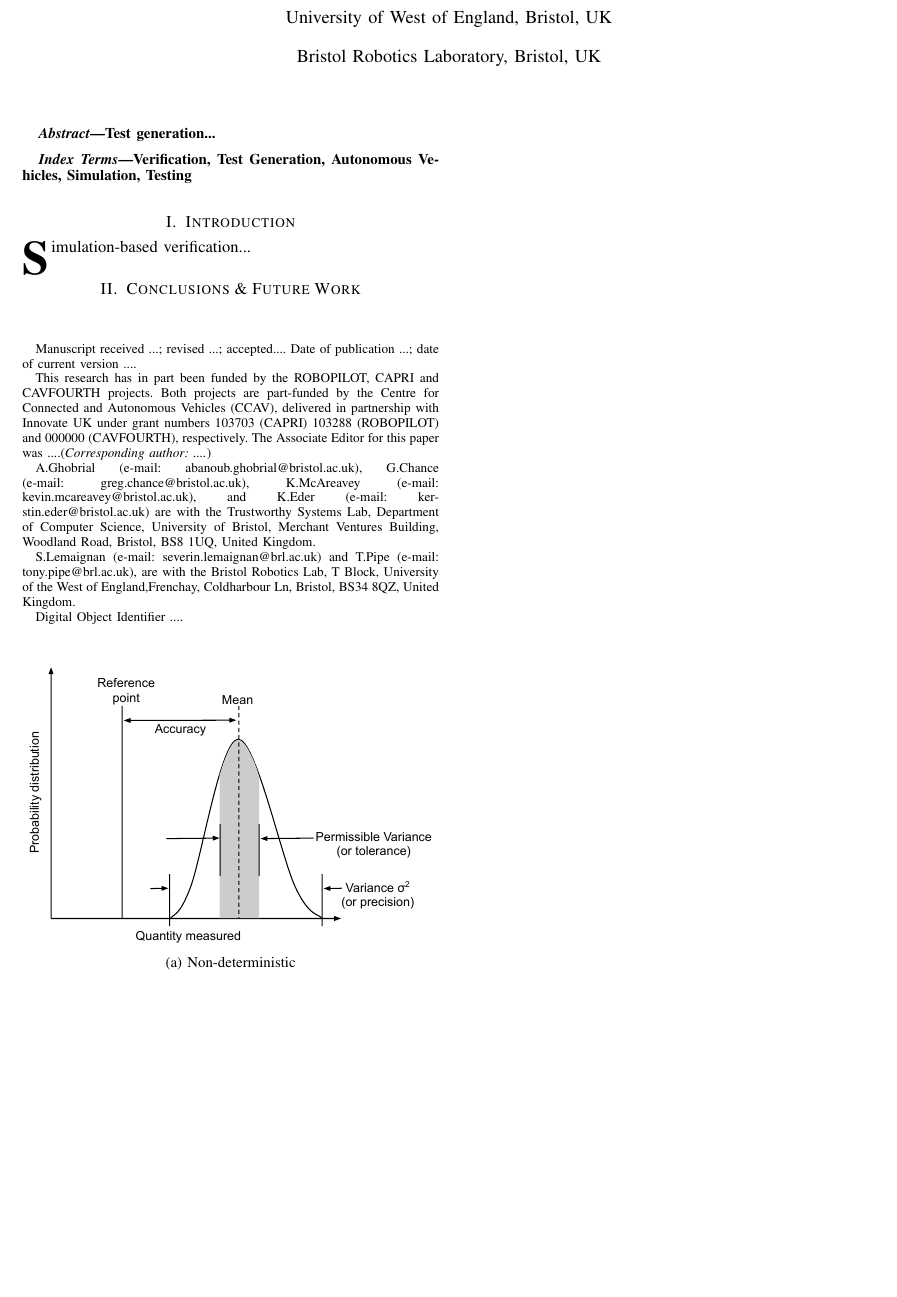
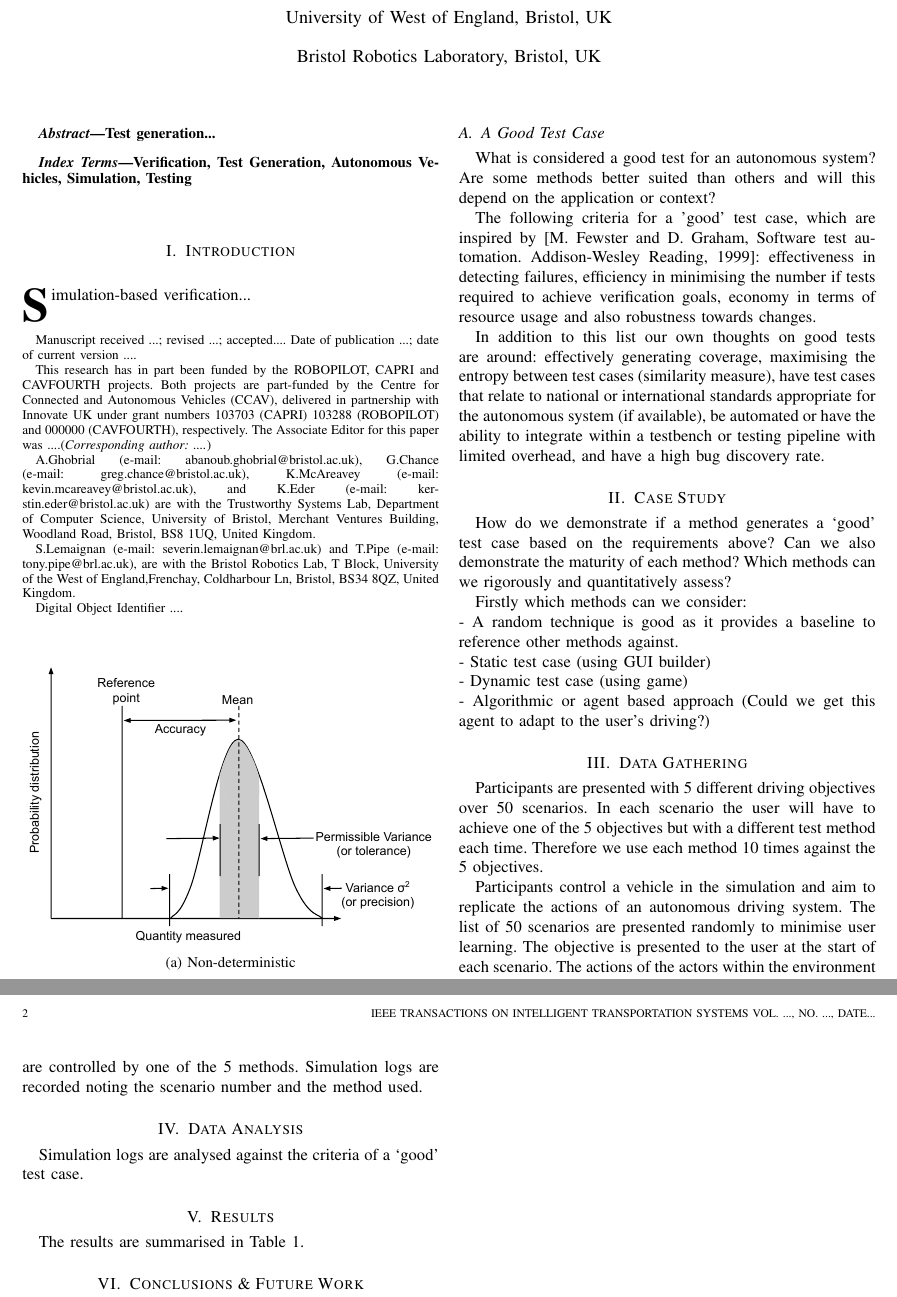
Before and after one commit to TSL-UOB/CAV-TestGen, a LaTeX paper (paper/cav_tg.tex): part of the page before the commit and two parts of pages 1 and 2 of 2 after it, the two joined at a grey line, cut so that both start at the same text, the shorter picture padded with empty space. Compiled offline with pdfLaTeX; a missing font is replaced by an installed copy or a similar font; a LaTeX package or settings file that is missing is left out.

Commit message:
update paper with some ideas following BRL group chat

```diff
--- a/paper/cav_tg.tex
+++ b/paper/cav_tg.tex
@@ -97,6 +97,62 @@ Verification, Test Generation, Autonomous Vehicles, Simulation, Testing
 \end{figure}
 
 
+% ***************************************************
+%  INTRODUCTION - A Good Test Case
+% ***************************************************
+
+\subsection{A Good Test Case} \label{s:A Good Test Case}
+
+What is considered a good test for an autonomous system? Are some methods better suited than others and will this depend on the application or context?
+
+The following criteria for a ’good’ test case, which are inspired by [M. Fewster and D. Graham, Software test automation. Addison-Wesley Reading, 1999]: effectiveness in detecting failures, efficiency in minimising the number if tests required to achieve verification goals, economy in terms of resource usage and also robustness towards changes.
+
+In addition to this list our own thoughts on good tests are around: effectively generating coverage, maximising the entropy between test cases (similarity measure), have test cases that relate to national or international standards appropriate for the autonomous system (if available), be automated or have the ability to integrate within a testbench or testing pipeline with limited overhead, and have a high bug discovery rate.
+
+
+% ***************************************************
+%  Case Study
+% ***************************************************
+\section{Case Study}\label{s:Case Study}
+
+How do we demonstrate if a method generates a `good' test case based on the requirements above? Can we also demonstrate the maturity of each method? Which methods can we rigorously and quantitatively assess?
+
+Firstly which methods can we consider:
+\newline - A random technique is good as it provides a baseline to reference other methods against.
+\newline - Static test case (using GUI builder)
+\newline - Dynamic test case (using game)
+\newline - Algorithmic or agent based approach (Could we get this agent to adapt to the user's driving?)
+
+
+% ***************************************************
+%  Case Study - Data Gathering
+% ***************************************************
+\section{Data Gathering}\label{s:Data Gathering}
+
+
+Participants are presented with 5 different driving objectives over 50 scenarios. In each scenario the user will have to achieve one of the 5 objectives but with a different test method each time. Therefore we use each method 10 times against the 5 objectives.
+
+Participants control a vehicle in the simulation and aim to replicate the actions of an autonomous driving system. The list of 50 scenarios are presented randomly to minimise user learning. The objective is presented to the user at the start of each scenario. The actions of the actors within the environment are controlled by one of the 5 methods. Simulation logs are recorded noting the scenario number and the method used.
+
+
+% ***************************************************
+%  Case Study - Data Analysis
+% ***************************************************
+\section{Data Analysis}\label{s:Data Analysis}
+
+Simulation logs are analysed against the criteria of a `good' test case.
+
+
+% ***************************************************
+%  Case Study - Results
+% ***************************************************
+\section{Results}\label{s:Results}
+
+The results are summarised in Table 1.
+
+
+
+
 
 % ***************************************************
 %  CONCLUSION
```
